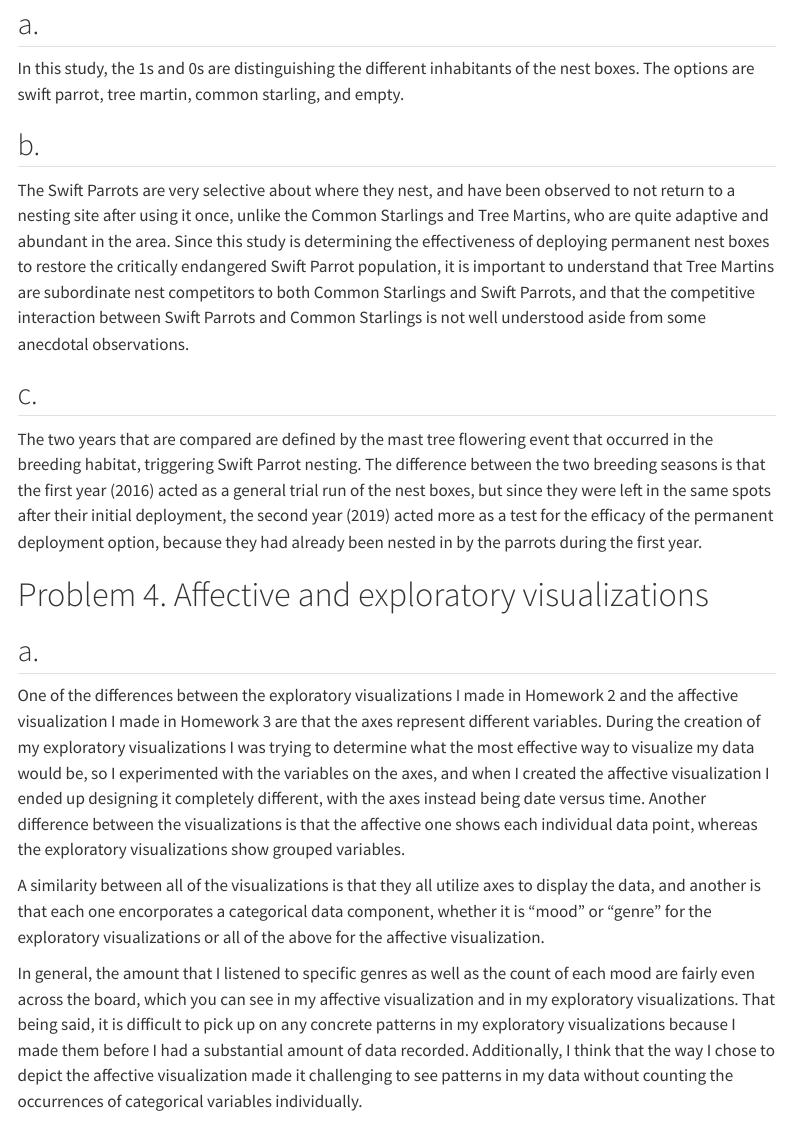
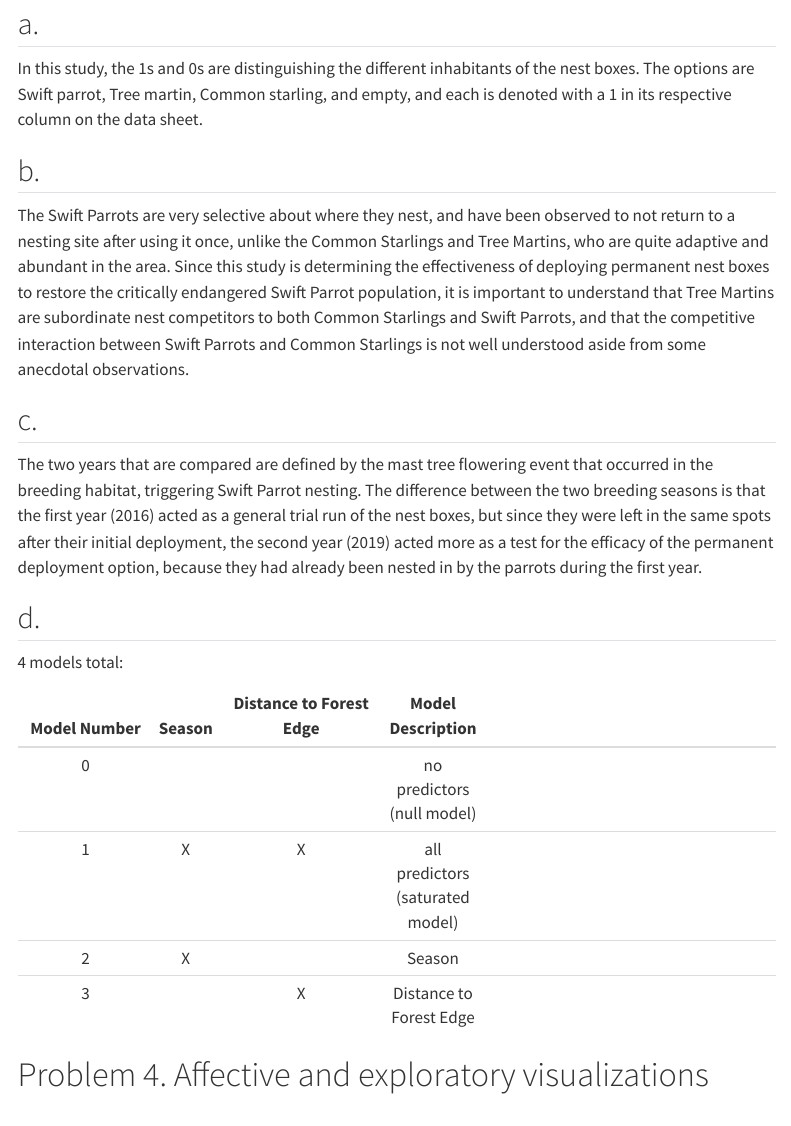
Before and after one commit to annacote2026/ENVS-193DS_spring-2025_final, a Quarto document (code/ES193Final.qmd): the page in a window 1100 px wide, from 3070 px down. Rendered offline with R 4.5, knitr and Pandoc in place of Quarto, with nearby package versions; some code elsewhere in the file could not run offline; menus at the side of the page are left out; long lines of code are wrapped; column names are cleaned by a stand-in for the janitor package.

Commit message:
making a table of my models

```diff
--- a/code/ES193Final.qmd
+++ b/code/ES193Final.qmd
@@ -123,13 +123,24 @@ nest_boxes_clean <- nest_boxes |>
 
 
 ## a.
-In this study, the 1s and 0s are distinguishing the different inhabitants of the nest boxes. The options are swift parrot, tree martin, common starling, and empty.
+In this study, the 1s and 0s are distinguishing the different inhabitants of the nest boxes. The options are Swift parrot, Tree martin, Common starling, and empty, and each is denoted with a 1 in its respective column on the data sheet.
 
 ## b.
 The Swift Parrots are very selective about where they nest, and have been observed to not return to a nesting site after using it once, unlike the Common Starlings and Tree Martins, who are quite adaptive and abundant in the area. Since this study is determining the effectiveness of deploying permanent nest boxes to restore the critically endangered Swift Parrot population, it is important to understand that Tree Martins are subordinate nest competitors to both Common Starlings and Swift Parrots, and that the competitive interaction between Swift Parrots and Common Starlings is not well understood aside from some anecdotal observations.
 
 ## c.
 The two years that are compared are defined by the mast tree flowering event that occurred in the breeding habitat, triggering Swift Parrot nesting. The difference between the two breeding seasons is that the first year (2016) acted as a general trial run of the nest boxes, but since they were left in the same spots after their initial deployment, the second year (2019) acted more as a test for the efficacy of the permanent deployment option, because they had already been nested in by the parrots during the first year.
+
+## d.
+4 models total:
+
+| Model Number | Season | Distance to Forest Edge | Model Description              |
+|:------------:|:---:|:---------------:|:-------:|-----------------------------|
+| 0            |     |                 |    no predictors (null model)    |
+| 1            |  X  |       X         |    all predictors (saturated model)    |
+| 2            |   X  |                |    Season    |
+| 3            |    |         X        |    Distance to Forest Edge    |
+
 
 
 
```
Also changed, not shown: code/ES193Final.html.
